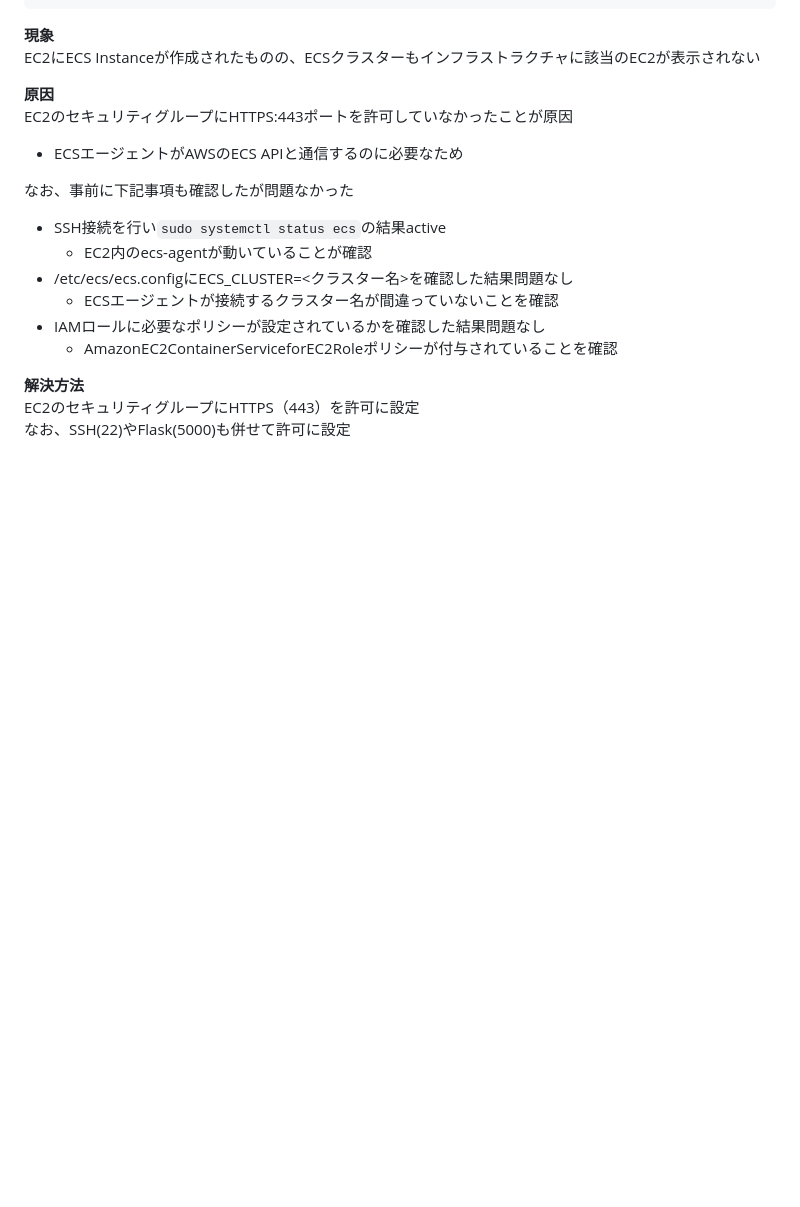
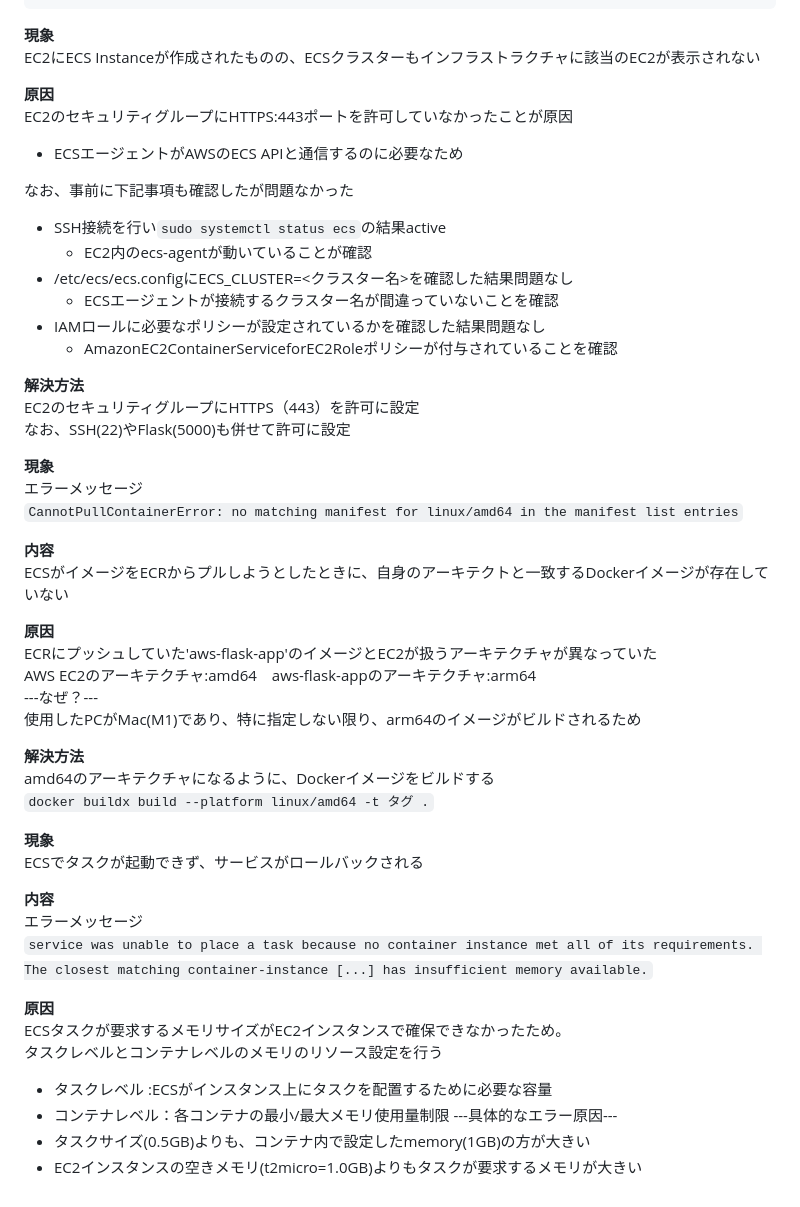
Before and after one commit to satoru-AWS/study-repo, a Markdown page: ECS-python.md, the part around the change. Rendered like a GitHub page; blank space fills up the shorter version.

````diff
--- a/ECS-python.md
+++ b/ECS-python.md
@@ -122,3 +122,36 @@ EC2のセキュリティグループにHTTPS:443ポートを許可していな
 **解決方法**
 EC2のセキュリティグループにHTTPS（443）を許可に設定
 なお、SSH(22)やFlask(5000)も併せて許可に設定
+
+**現象**
+エラーメッセージ
+```CannotPullContainerError: no matching manifest for linux/amd64 in the manifest list entries```
+
+**内容**
+ECSがイメージをECRからプルしようとしたときに、自身のアーキテクトと一致するDockerイメージが存在していない
+
+**原因**
+ECRにプッシュしていた'aws-flask-app'のイメージとEC2が扱うアーキテクチャが異なっていた
+AWS EC2のアーキテクチャ:amd64　aws-flask-appのアーキテクチャ:arm64
+---なぜ？---
+使用したPCがMac(M1)であり、特に指定しない限り、arm64のイメージがビルドされるため
+
+**解決方法**
+amd64のアーキテクチャになるように、Dockerイメージをビルドする
+```docker buildx build --platform linux/amd64 -t タグ .```
+
+**現象**
+ECSでタスクが起動できず、サービスがロールバックされる
+
+**内容**
+エラーメッセージ
+```service was unable to place a task because no container instance met all of its requirements. The closest matching container-instance [...] has insufficient memory available.```
+
+**原因**
+ECSタスクが要求するメモリサイズがEC2インスタンスで確保できなかったため。
+タスクレベルとコンテナレベルのメモリのリソース設定を行う
+  - タスクレベル  :ECSがインスタンス上にタスクを配置するために必要な容量
+  - コンテナレベル：各コンテナの最小/最大メモリ使用量制限
+---具体的なエラー原因---
+- タスクサイズ(0.5GB)よりも、コンテナ内で設定したmemory(1GB)の方が大きい
+- EC2インスタンスの空きメモリ(t2micro=1.0GB)よりもタスクが要求するメモリが大きい
````
